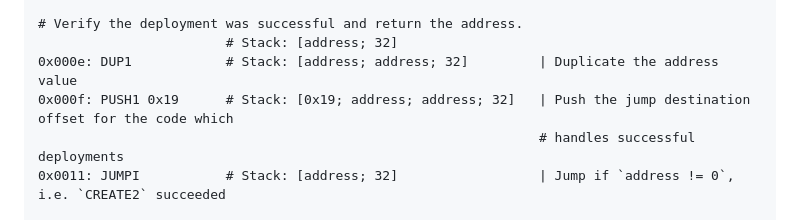
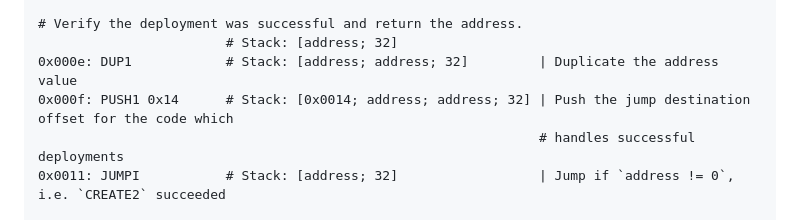
Before and after one commit to vseehausen/permissionless-create2, a Markdown page: doc/eip.md, the part around the change. GitHub-like rendering.

Commit message:
Fix EVM assembly jump destination

```diff
--- a/doc/eip.md
+++ b/doc/eip.md
@@ -183,7 +183,7 @@ The `CREATE2_FACTORY_RUNTIME_CODE` corresponds to the following assembly:
 # Verify the deployment was successful and return the address.
                         # Stack: [address; 32]
 0x000e: DUP1            # Stack: [address; address; 32]         | Duplicate the address value
-0x000f: PUSH1 0x19      # Stack: [0x19; address; address; 32]   | Push the jump destination offset for the code which
+0x000f: PUSH1 0x14      # Stack: [0x0014; address; address; 32] | Push the jump destination offset for the code which
                                                                 # handles successful deployments
 0x0011: JUMPI           # Stack: [address; 32]                  | Jump if `address != 0`, i.e. `CREATE2` succeeded
 
```
